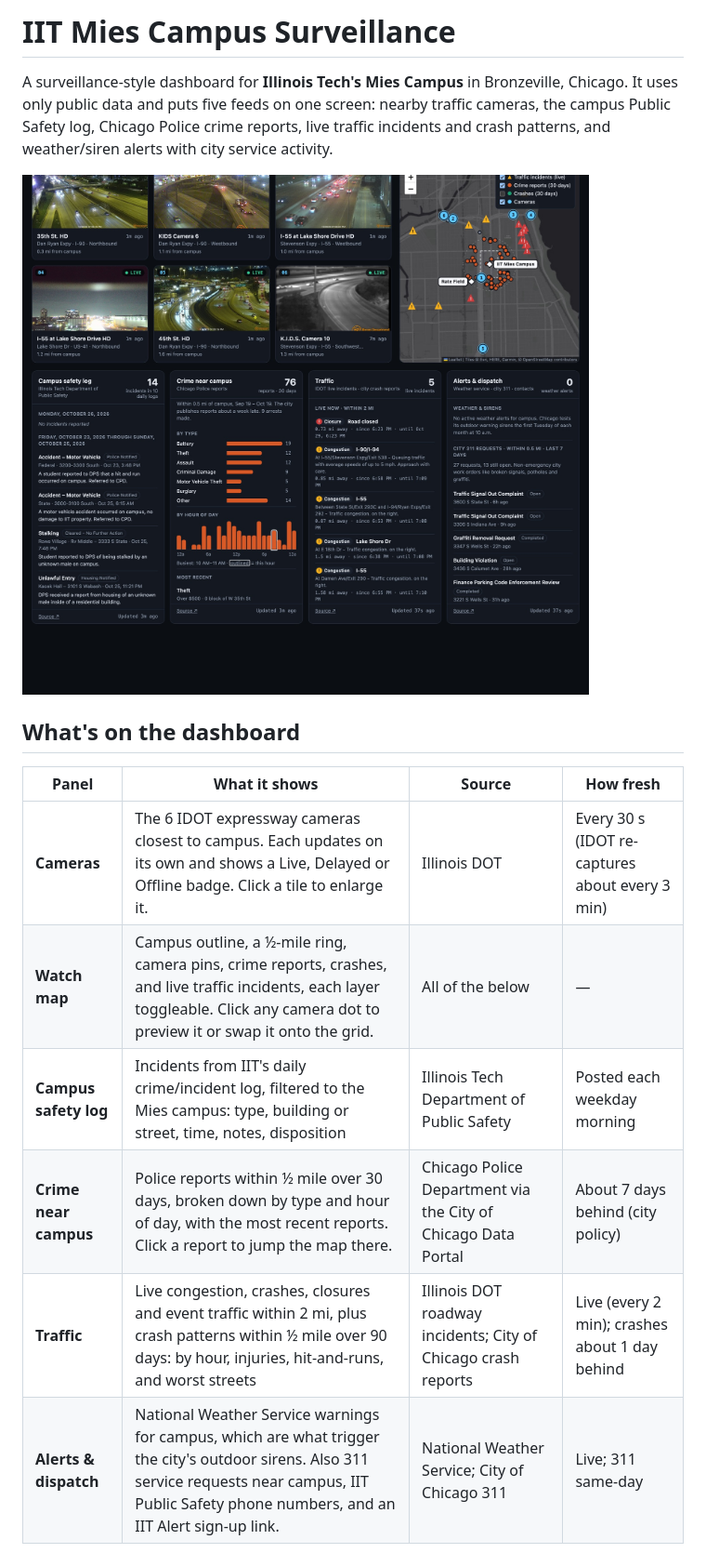
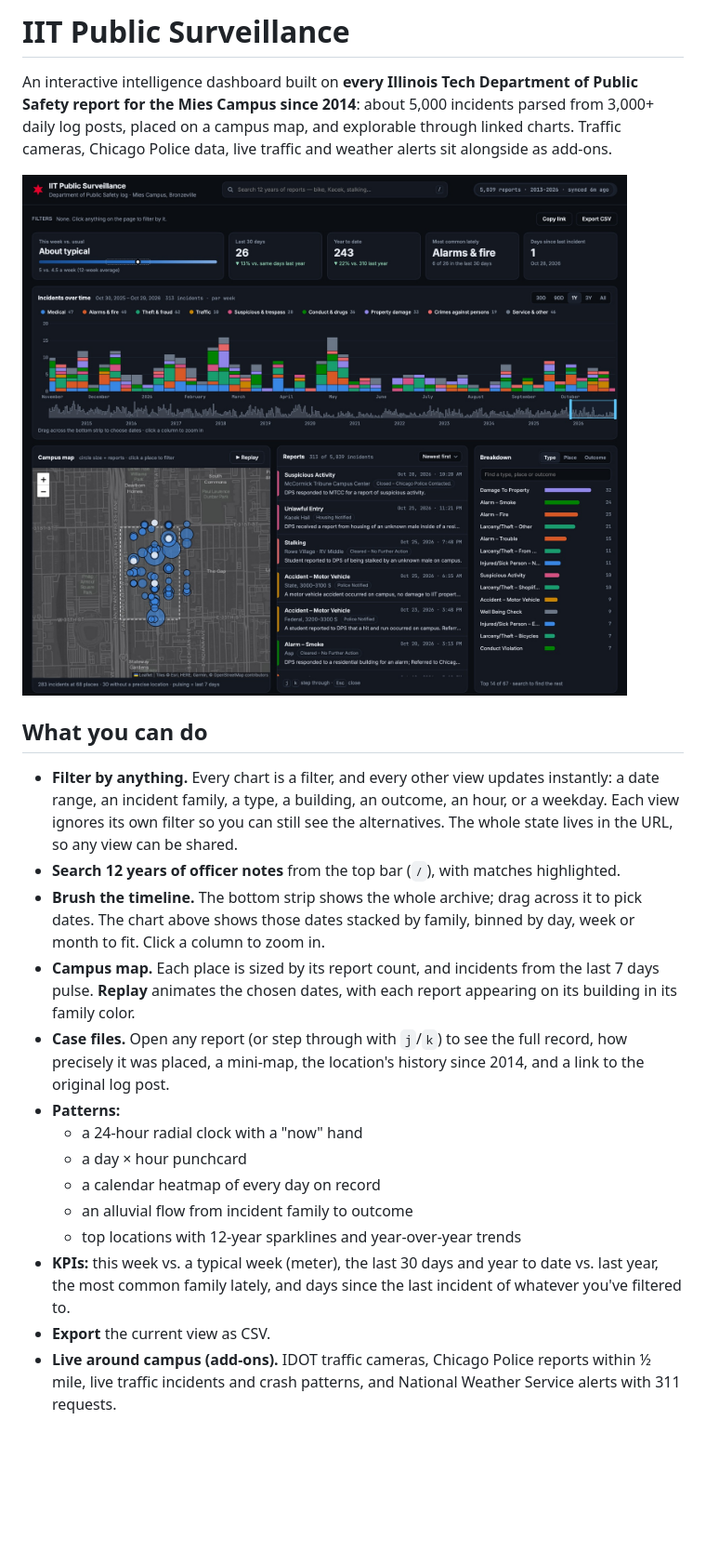
Before and after one commit to Dipzinski/iit-public-surveillance, a Markdown page: README.md, the part around one of its changes. Shown at 93% size. Rendered like a GitHub page; pictures changed too: docs/screenshot.jpg; blank space fills up the shorter version.

```diff
--- a/README.md
+++ b/README.md
@@ -1,8 +1,8 @@
-# IIT Mies Campus Surveillance
+# IIT Public Surveillance
 
-A surveillance-style dashboard for **Illinois Tech's Mies Campus** in
-Bronzeville, Chicago. It uses only public data and puts five feeds on one
-screen: nearby traffic cameras, the campus Public Safety log, Chicago Police
-crime reports, live traffic incidents and crash patterns, and weather/siren
-alerts with city service activity.
+An interactive intelligence dashboard built on **every Illinois Tech Department of
+Public Safety report for the Mies Campus since 2014**: about 5,000 incidents parsed
+from 3,000+ daily log posts, placed on a campus map, and explorable through linked
+charts. Traffic cameras, Chicago Police data, live traffic and weather alerts sit
+alongside as add-ons.
 
@@ -10,12 +10,32 @@ alerts with city service activity.
 
-## What's on the dashboard
+## What you can do
 
-| Panel | What it shows | Source | How fresh |
-| --- | --- | --- | --- |
-| **Cameras** | The 6 IDOT expressway cameras closest to campus. Each updates on its own and shows a Live, Delayed or Offline badge. Click a tile to enlarge it. | Illinois DOT | Every 30 s (IDOT re-captures about every 3 min) |
-| **Watch map** | Campus outline, a ½-mile ring, camera pins, crime reports, crashes, and live traffic incidents, each layer toggleable. Click any camera dot to preview it or swap it onto the grid. | All of the below | — |
-| **Campus safety log** | Incidents from IIT's daily crime/incident log, filtered to the Mies campus: type, building or street, time, notes, disposition | Illinois Tech Department of Public Safety | Posted each weekday morning |
-| **Crime near campus** | Police reports within ½ mile over 30 days, broken down by type and hour of day, with the most recent reports. Click a report to jump the map there. | Chicago Police Department via the City of Chicago Data Portal | About 7 days behind (city policy) |
-| **Traffic** | Live congestion, crashes, closures and event traffic within 2 mi, plus crash patterns within ½ mile over 90 days: by hour, injuries, hit-and-runs, and worst streets | Illinois DOT roadway incidents; City of Chicago crash reports | Live (every 2 min); crashes about 1 day behind |
-| **Alerts & dispatch** | National Weather Service warnings for campus, which are what trigger the city's outdoor sirens. Also 311 service requests near campus, IIT Public Safety phone numbers, and an IIT Alert sign-up link. | National Weather Service; City of Chicago 311 | Live; 311 same-day |
+- **Filter by anything.** Every chart is a filter, and every other view updates
+  instantly: a date range, an incident family, a type, a building, an outcome, an
+  hour, or a weekday. Each view ignores its own filter so you can still see the
+  alternatives. The whole state lives in the URL, so any view can be shared.
+- **Search 12 years of officer notes** from the top bar (`/`), with matches
+  highlighted.
+- **Brush the timeline.** The bottom strip shows the whole archive; drag across it
+  to pick dates. The chart above shows those dates stacked by family, binned by
+  day, week or month to fit. Click a column to zoom in.
+- **Campus map.** Each place is sized by its report count, and incidents from the
+  last 7 days pulse. **Replay** animates the chosen dates, with each report
+  appearing on its building in its family color.
+- **Case files.** Open any report (or step through with `j`/`k`) to see the full
+  record, how precisely it was placed, a mini-map, the location's history since
+  2014, and a link to the original log post.
+- **Patterns:**
+  - a 24-hour radial clock with a "now" hand
+  - a day × hour punchcard
+  - a calendar heatmap of every day on record
+  - an alluvial flow from incident family to outcome
+  - top locations with 12-year sparklines and year-over-year trends
+- **KPIs:** this week vs. a typical week (meter), the last 30 days and year to
+  date vs. last year, the most common family lately, and days since the last
+  incident of whatever you've filtered to.
+- **Export** the current view as CSV.
+- **Live around campus (add-ons).** IDOT traffic cameras, Chicago Police reports
+  within ½ mile, live traffic incidents and crash patterns, and National Weather
+  Service alerts with 311 requests.
 
```
Also changed, not shown: other parts of README.md (+69 -69 lines), 13 other files.
